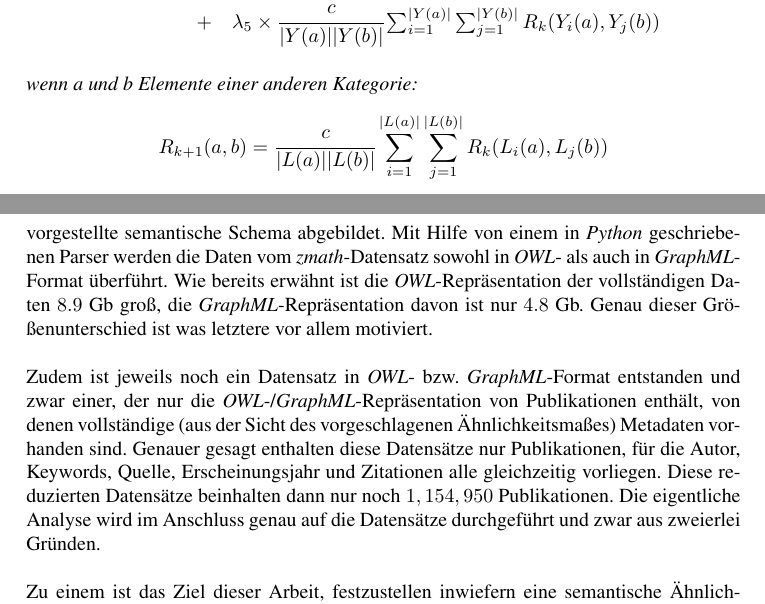
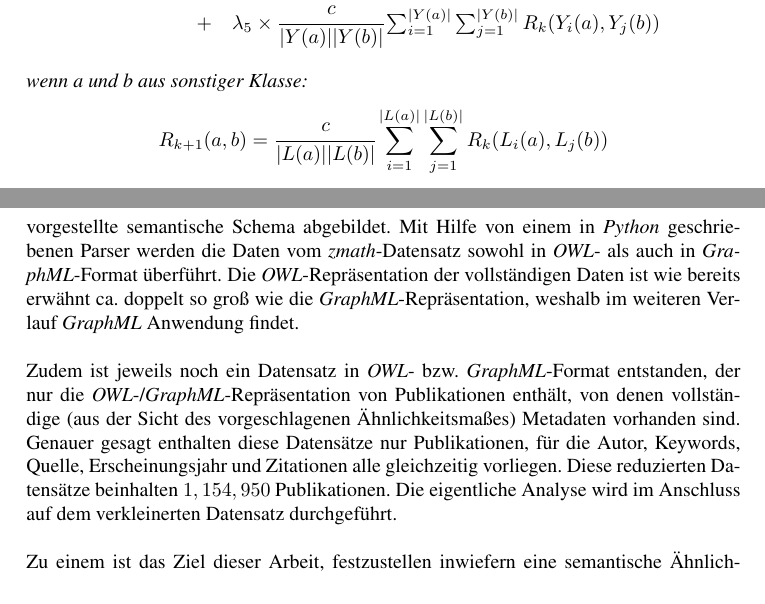
Before and after one commit to lusy/SemanticModellingPaperSimilarity, a LaTeX document (paper/paper.tex, which reads paper/3-EntwurfUndImplementierung.tex): two parts of pages 29 and 30 of 33, joined at a grey line, cut so that both start at the same text. Compiled offline with pdfLaTeX; the source files are stored in an older character set and shown here as Unicode.

Commit message:
cosmetic changes on similarity measure

```diff
--- a/paper/3-EntwurfUndImplementierung.tex
+++ b/paper/3-EntwurfUndImplementierung.tex
@@ -427,7 +431,7 @@ Die rekursive Definition kann folgendermaßen iterativ umgeschrieben werden.
 \end{array}
 \]
 \newline
-\text{wenn a und b Elemente einer anderen Kategorie:}
+\text{wenn a und b aus sonstiger Klasse:}
 \[
 R_{k+1}(a,b)  =
         \cfrac{c}{|L(a)||L(b)|}
@@ -473,14 +473,13 @@ C-Rank \cite{DBLP:journals/corr/abs-1109-1059} bezieht sich schon, im Gegensatz
 
 Um das vorgeschlagene Ähnlichkeitsmaß für wissenschaftliche Publikationen auswerten zu können, wird der Testdatensatz vom Zentralblatt Mathematik auf das im Kapitel \ref{subsec:modell} vorgestellte semantische Schema abgebildet.
 Mit Hilfe von einem in \textit{Python} geschriebenen Parser werden die Daten vom \textit{zmath}-Datensatz sowohl in \textit{OWL}- als auch in \textit{GraphML}-Format überführt.
-Wie bereits erwähnt ist die \textit{OWL}-Repräsentation der vollständigen Daten $8.9$ Gb groß, die \textit{GraphML}-Repräsentation davon ist nur $4.8$ Gb.
-Genau dieser Größenunterschied ist was letztere vor allem motiviert.
+Die \textit{OWL}-Repräsentation der vollständigen Daten ist wie bereits erwähnt ca. doppelt so groß wie die \textit{GraphML}-Repräsentation, weshalb im weiteren Verlauf \textit{GraphML} Anwendung findet.
 \\
 \\
-Zudem ist jeweils noch ein Datensatz in \textit{OWL}- bzw. \textit{GraphML}-Format entstanden und zwar einer, der nur die \textit{OWL}-/\textit{GraphML}-Repräsentation von Publikationen enthält, von denen vollständige (aus der Sicht des vorgeschlagenen Ähnlichkeitsmaßes) Metadaten vorhanden sind.
+Zudem ist jeweils noch ein Datensatz in \textit{OWL}- bzw. \textit{GraphML}-Format entstanden, der nur die \textit{OWL}-/\textit{GraphML}-Repräsentation von Publikationen enthält, von denen vollständige (aus der Sicht des vorgeschlagenen Ähnlichkeitsmaßes) Metadaten vorhanden sind.
 Genauer gesagt enthalten diese Datensätze nur Publikationen, für die Autor, Keywords, Quelle, Erscheinungsjahr und Zitationen alle gleichzeitig vorliegen.
-Diese reduzierten Datensätze beinhalten dann nur noch $1,154,950$ Publikationen.
-Die eigentliche Analyse wird im Anschluss genau auf die Datensätze durchgeführt und zwar aus zweierlei Gründen.
+Diese reduzierten Datensätze beinhalten $1,154,950$ Publikationen.
+Die eigentliche Analyse wird im Anschluss auf dem verkleinerten Datensatz durchgeführt.
 \\
 \\
 Zu einem ist das Ziel dieser Arbeit, festzustellen inwiefern eine semantische Ähnlichkeitsanaylse von wissenschaftlichen Publikationen aufgrund von Metadaten und den entsprechenden Beziehungen zwischen den Publikationen und diesen Metadaten sinnvolle Ergebnisse liefert.
```
Also changed, not shown: paper/3-EntwurfUndImplementierung.tex (18 more changed lines).
